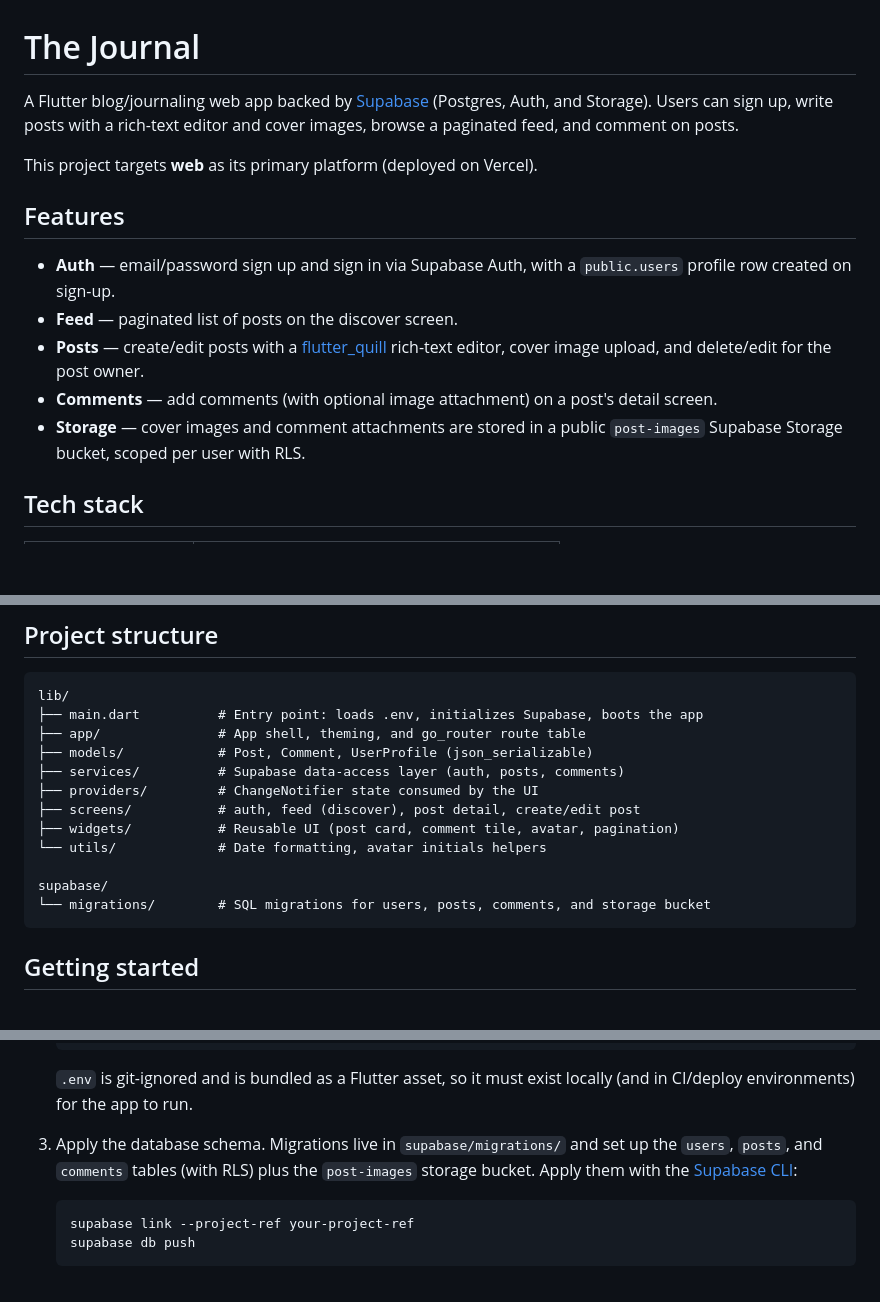
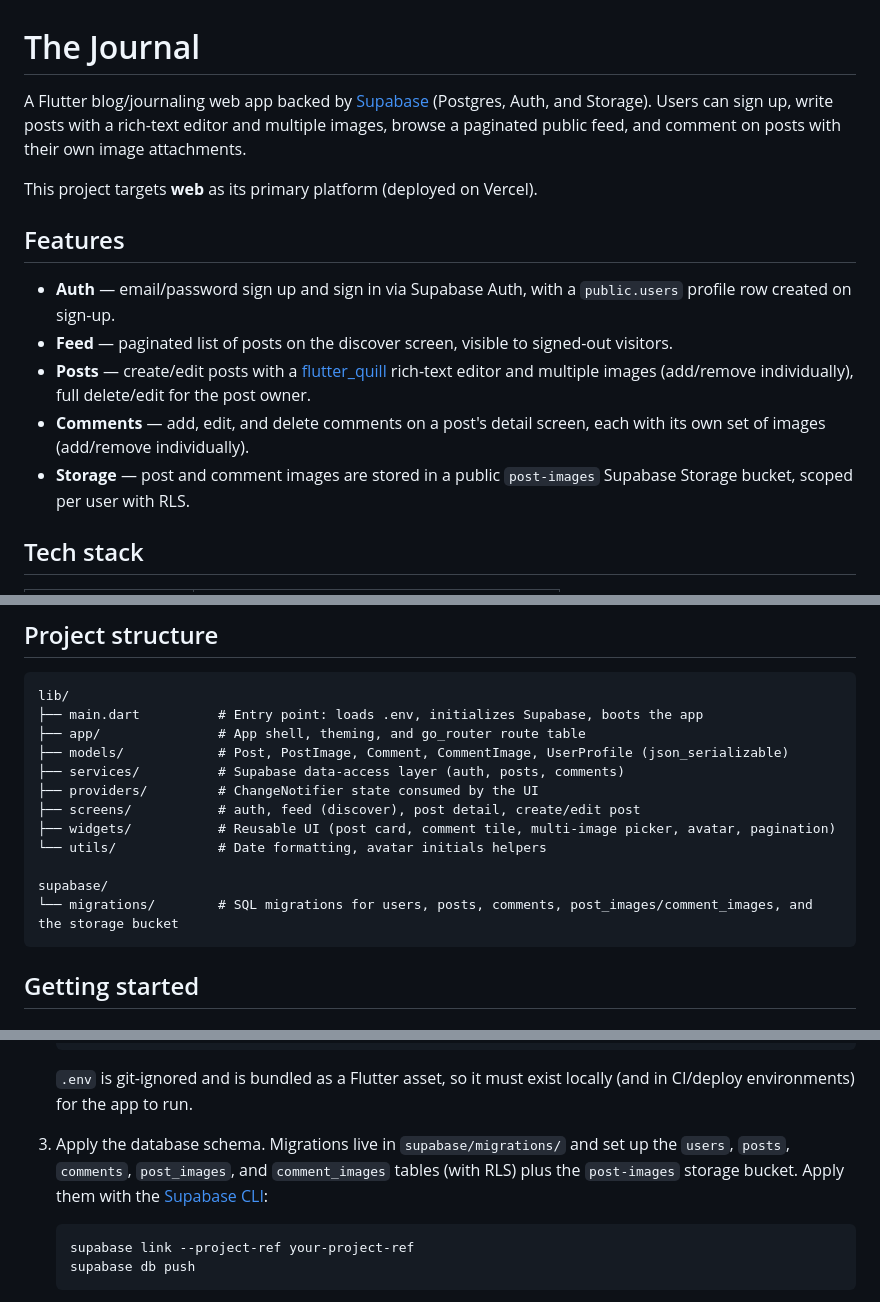
Before and after one commit to KingPal4ce/blog_app, a Markdown page: README.md, 3 parts joined by grey strips. Rendered like a GitHub page; blank space fills up the shorter version.

Commit message:
docs: update README to reflect support for multiple images in posts and comments

````diff
--- a/README.md
+++ b/README.md
@@ -1,16 +1,16 @@
 # The Journal
 
-A Flutter blog/journaling web app backed by [Supabase](https://supabase.com/) (Postgres, Auth, and Storage). Users can sign up, write posts with a rich-text editor and cover images, browse a paginated feed, and comment on posts.
+A Flutter blog/journaling web app backed by [Supabase](https://supabase.com/) (Postgres, Auth, and Storage). Users can sign up, write posts with a rich-text editor and multiple images, browse a paginated public feed, and comment on posts with their own image attachments.
 
 This project targets **web** as its primary platform (deployed on Vercel).
 
 ## Features
 
 - **Auth** — email/password sign up and sign in via Supabase Auth, with a `public.users` profile row created on sign-up.
-- **Feed** — paginated list of posts on the discover screen.
-- **Posts** — create/edit posts with a [flutter_quill](https://pub.dev/packages/flutter_quill) rich-text editor, cover image upload, and delete/edit for the post owner.
-- **Comments** — add comments (with optional image attachment) on a post's detail screen.
-- **Storage** — cover images and comment attachments are stored in a public `post-images` Supabase Storage bucket, scoped per user with RLS.
+- **Feed** — paginated list of posts on the discover screen, visible to signed-out visitors.
+- **Posts** — create/edit posts with a [flutter_quill](https://pub.dev/packages/flutter_quill) rich-text editor and multiple images (add/remove individually), full delete/edit for the post owner.
+- **Comments** — add, edit, and delete comments on a post's detail screen, each with its own set of images (add/remove individually).
+- **Storage** — post and comment images are stored in a public `post-images` Supabase Storage bucket, scoped per user with RLS.
 
 ## Tech stack
 
@@ -32,15 +32,15 @@ Flutter SDK is pinned via [FVM](https://fvm.app/) — see `.fvmrc` (`3.44.6`). D
 lib/
 ├── main.dart          # Entry point: loads .env, initializes Supabase, boots the app
 ├── app/               # App shell, theming, and go_router route table
-├── models/            # Post, Comment, UserProfile (json_serializable)
+├── models/            # Post, PostImage, Comment, CommentImage, UserProfile (json_serializable)
 ├── services/          # Supabase data-access layer (auth, posts, comments)
 ├── providers/         # ChangeNotifier state consumed by the UI
 ├── screens/           # auth, feed (discover), post detail, create/edit post
-├── widgets/           # Reusable UI (post card, comment tile, avatar, pagination)
+├── widgets/           # Reusable UI (post card, comment tile, multi-image picker, avatar, pagination)
 └── utils/             # Date formatting, avatar initials helpers
 
 supabase/
-└── migrations/        # SQL migrations for users, posts, comments, and storage bucket
+└── migrations/        # SQL migrations for users, posts, comments, post_images/comment_images, and the storage bucket
 ```
 
 ## Getting started
@@ -68,7 +68,7 @@ supabase/
 
    `.env` is git-ignored and is bundled as a Flutter asset, so it must exist locally (and in CI/deploy environments) for the app to run.
 
-3. Apply the database schema. Migrations live in `supabase/migrations/` and set up the `users`, `posts`, and `comments` tables (with RLS) plus the `post-images` storage bucket. Apply them with the [Supabase CLI](https://supabase.com/docs/guides/cli):
+3. Apply the database schema. Migrations live in `supabase/migrations/` and set up the `users`, `posts`, `comments`, `post_images`, and `comment_images` tables (with RLS) plus the `post-images` storage bucket. Apply them with the [Supabase CLI](https://supabase.com/docs/guides/cli):
 
    ```
    supabase link --project-ref your-project-ref
````
